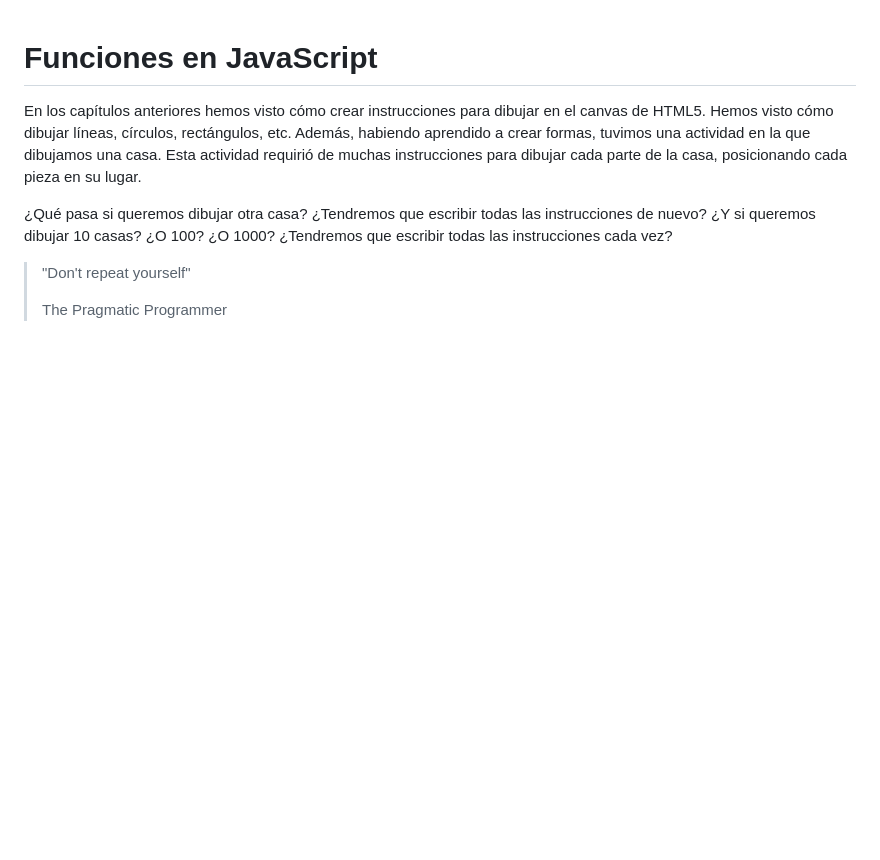
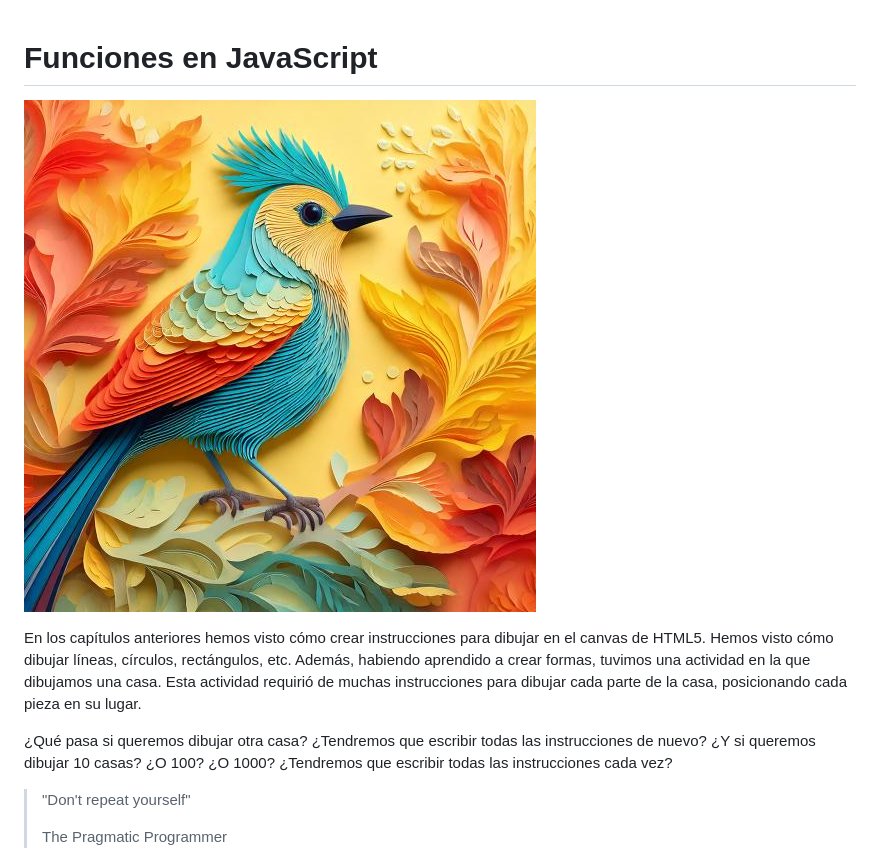
Before and after one commit to joshuacba08/Programacion-Creativa-JS, a Markdown page: Cap-6/a.funciones.md, the part around the change. GitHub-like rendering; pictures changed too: Cap-6/image/funciones/1729386360221.png (added); blank space fills up the shorter version.

```diff
--- a/Cap-6/funciones.md
+++ b/Cap-6/a.funciones.md
@@ -1,4 +1,6 @@
 # Funciones en JavaScript
+
+![1729386360221](image/funciones/1729386360221.png)
 
 En los capítulos anteriores hemos visto cómo crear instrucciones para dibujar en el canvas de HTML5. Hemos visto cómo dibujar líneas, círculos, rectángulos, etc. Además, habiendo aprendido a crear formas, tuvimos una actividad en la que dibujamos una casa. Esta actividad requirió de muchas instrucciones para dibujar cada parte de la casa, posicionando cada pieza en su lugar.
 
```
Also changed, not shown: Cap-6/b.dibujando-un-diseño.md (added, +247 -0 lines), Cap-6/image/b.dibujando-un-diseño/1729387082121.png (added), Cap-6/image/b.dibujando-un-diseño/1729387116903.png (added), Cap-6/image/b.dibujando-un-diseño/1729389055806.png (added), Cap-6/image/b.dibujando-un-diseño/1729389332046.png (added), Cap-6/image/b.dibujando-un-diseño/1729389350937.png (added), 4 other files.
